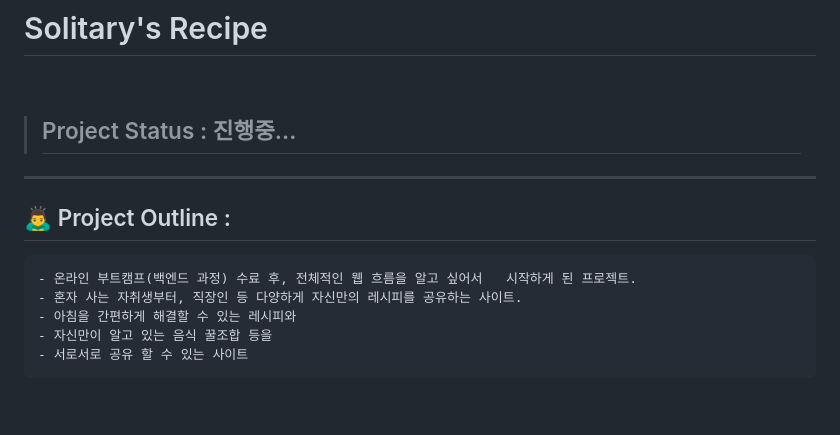
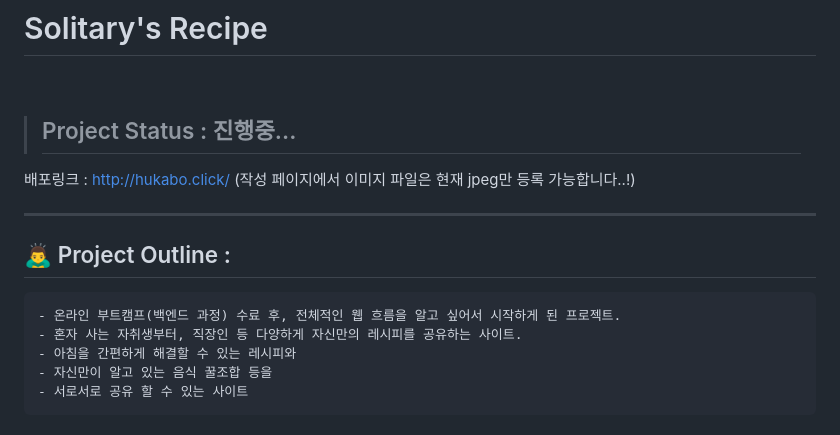
Before and after one commit to Hukabo/solitary, a Markdown page: README.md, the part around the change. GitHub-like rendering; blank space fills up the shorter version.

Commit message:
리드미 배포 링크 추가

```diff
--- a/README.md
+++ b/README.md
@@ -4,10 +4,12 @@
 
 > ## Project Status : 진행중...
 
+배포링크 : <http://hukabo.click/> (작성 페이지에서 이미지 파일은 현재 jpeg만 등록 가능합니다..!)
+
 ---
 
  ## 🙇‍♂️ Project Outline :
-    - 온라인 부트캠프(백엔드 과정) 수료 후, 전체적인 웹 흐름을 알고 싶어서   시작하게 된 프로젝트.
+    - 온라인 부트캠프(백엔드 과정) 수료 후, 전체적인 웹 흐름을 알고 싶어서 시작하게 된 프로젝트.
     - 혼자 사는 자취생부터, 직장인 등 다양하게 자신만의 레시피를 공유하는 사이트.
     - 아침을 간편하게 해결할 수 있는 레시피와
     - 자신만이 알고 있는 음식 꿀조합 등을
```
